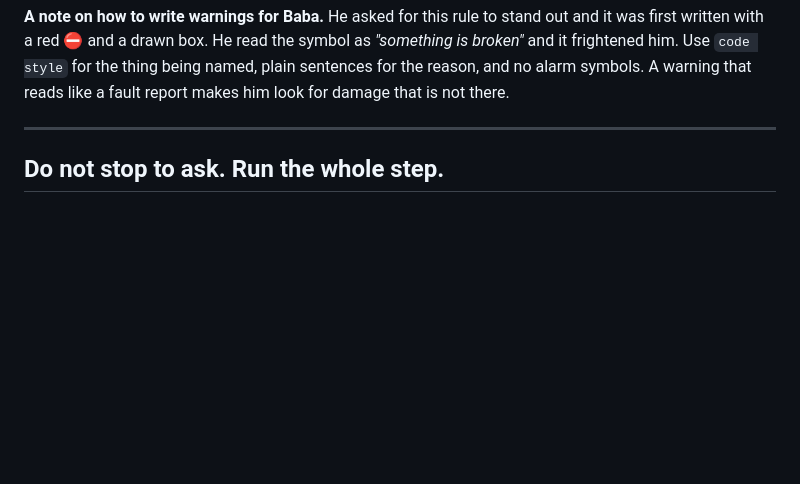
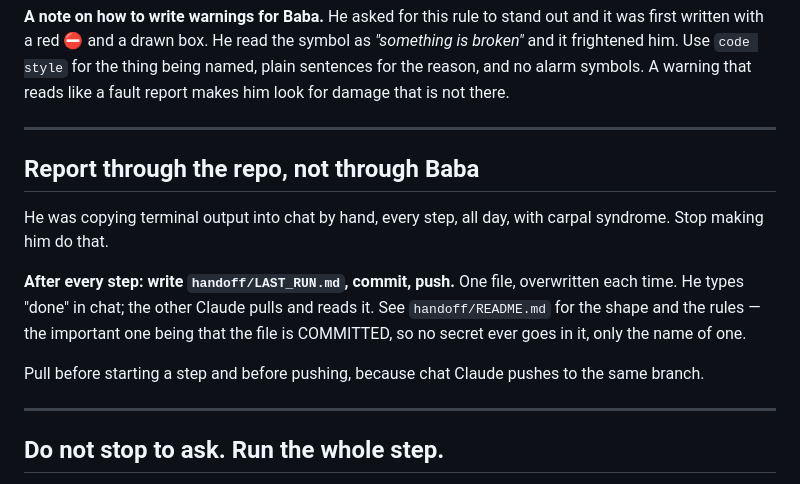
Before and after one commit to markoboskoauroville/MAHA_TRANSCRIBE_STREAMLIT, a Markdown page: docs/HOW_WE_WORK.md, the part around the change. Rendered like a GitHub page; blank space fills up the shorter version.

```diff
--- a/docs/HOW_WE_WORK.md
+++ b/docs/HOW_WE_WORK.md
@@ -51,6 +51,22 @@ the symbol as *"something is broken"* and it frightened him. Use
 `code style` for the thing being named, plain sentences for the reason,
 and no alarm symbols. A warning that reads like a fault report makes him
 look for damage that is not there.
+
+---
+
+## Report through the repo, not through Baba
+
+He was copying terminal output into chat by hand, every step, all day,
+with carpal syndrome. Stop making him do that.
+
+**After every step: write `handoff/LAST_RUN.md`, commit, push.** One
+file, overwritten each time. He types "done" in chat; the other Claude
+pulls and reads it. See `handoff/README.md` for the shape and the rules
+— the important one being that the file is COMMITTED, so no secret ever
+goes in it, only the name of one.
+
+Pull before starting a step and before pushing, because chat Claude
+pushes to the same branch.
 
 ---
 
```
Also changed, not shown: handoff/LAST_RUN.md (added, +24 -0 lines), handoff/README.md (added, +71 -0 lines).
